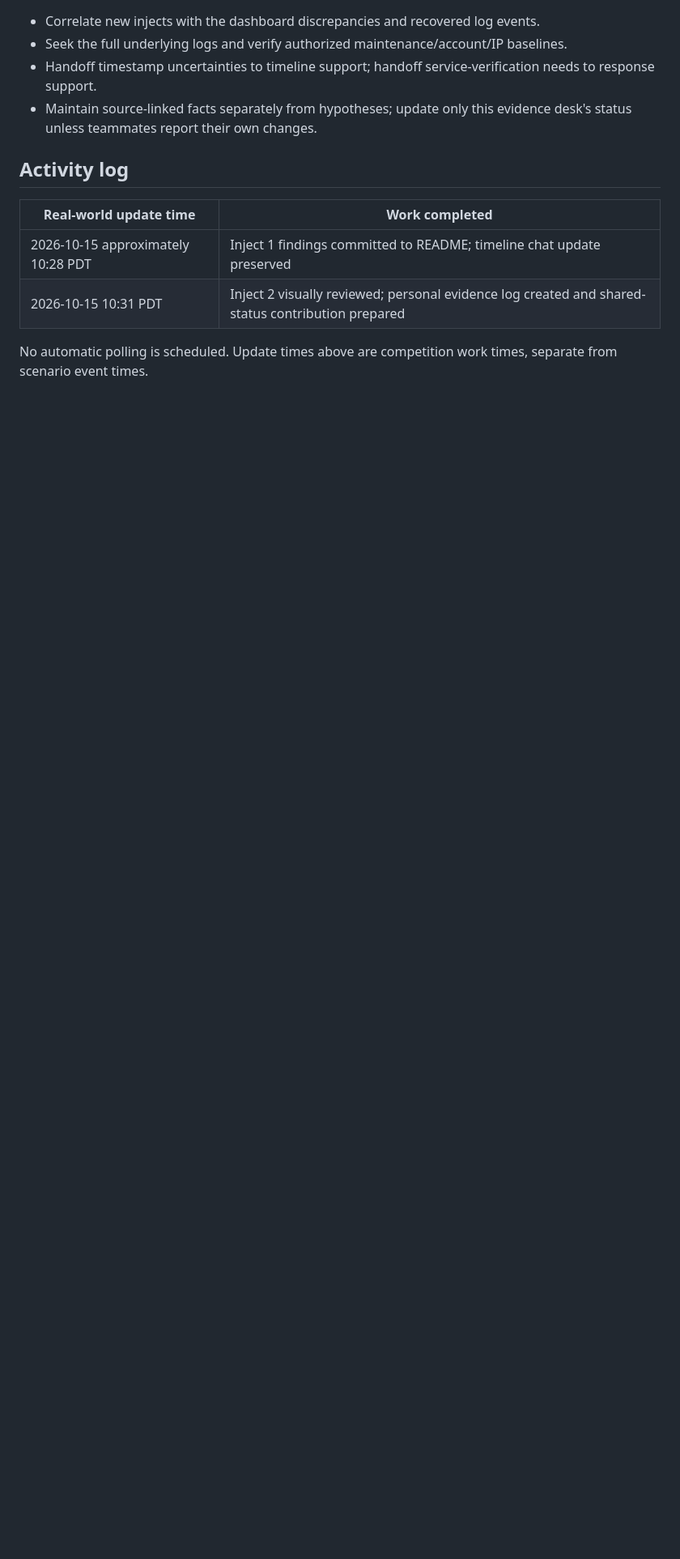
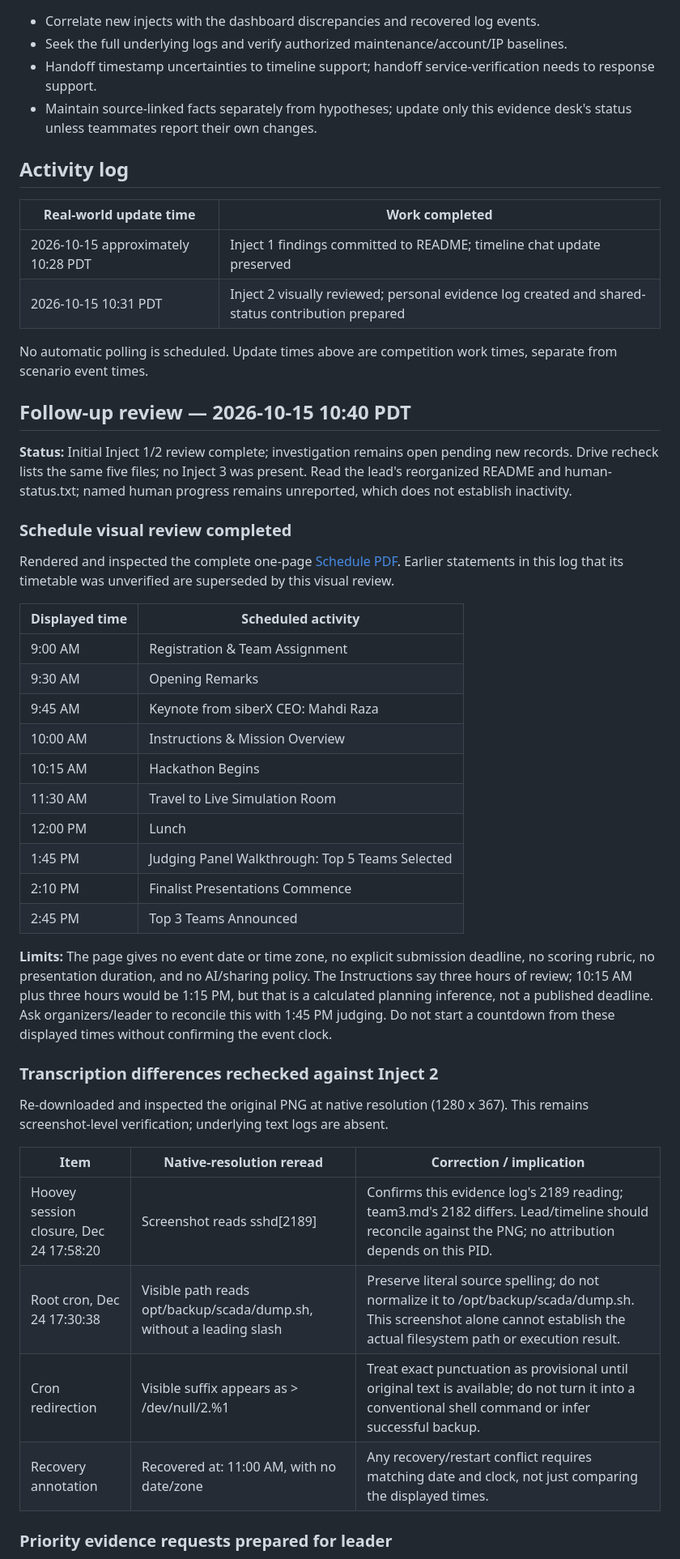
Before and after one commit to notnotnotnoone/hackathons, a Markdown page: codex-evidence-analyst.md, the part around one of its changes. Shown at 81% size. Drawn GitHub-style; blank space fills up the shorter version.

Commit message:
Evidence desk: verify schedule and recheck Inject 2 transcription differences

```diff
--- a/codex-evidence-analyst.md
+++ b/codex-evidence-analyst.md
@@ -89,3 +89,40 @@ If both sources describe the same Dec 25 and aligned clocks, the midnight login/
 | 2026-10-15 10:31 PDT | Inject 2 visually reviewed; personal evidence log created and shared-status contribution prepared |
 
 No automatic polling is scheduled. Update times above are competition work times, separate from scenario event times.
+
+## Follow-up review — 2026-10-15 10:40 PDT
+
+**Status:** Initial Inject 1/2 review complete; investigation remains open pending new records. Drive recheck lists the same five files; no Inject 3 was present. Read the lead's reorganized README and human-status.txt; named human progress remains unreported, which does not establish inactivity.
+
+### Schedule visual review completed
+
+Rendered and inspected the complete one-page [Schedule PDF](https://drive.google.com/file/d/1WC0S3vKC0HR8sd2lQq1gzcs9qh7fcjSC/view). Earlier statements in this log that its timetable was unverified are superseded by this visual review.
+
+| Displayed time | Scheduled activity |
+|---|---|
+| 9:00 AM | Registration & Team Assignment |
+| 9:30 AM | Opening Remarks |
+| 9:45 AM | Keynote from siberX CEO: Mahdi Raza |
+| 10:00 AM | Instructions & Mission Overview |
+| 10:15 AM | Hackathon Begins |
+| 11:30 AM | Travel to Live Simulation Room |
+| 12:00 PM | Lunch |
+| 1:45 PM | Judging Panel Walkthrough: Top 5 Teams Selected |
+| 2:10 PM | Finalist Presentations Commence |
+| 2:45 PM | Top 3 Teams Announced |
+
+**Limits:** The page gives no event date or time zone, no explicit submission deadline, no scoring rubric, no presentation duration, and no AI/sharing policy. The Instructions say three hours of review; 10:15 AM plus three hours would be 1:15 PM, but that is a calculated planning inference, not a published deadline. Ask organizers/leader to reconcile this with 1:45 PM judging. Do not start a countdown from these displayed times without confirming the event clock.
+
+### Transcription differences rechecked against Inject 2
+
+Re-downloaded and inspected the original PNG at native resolution (1280 x 367). This remains screenshot-level verification; underlying text logs are absent.
+
+| Item | Native-resolution reread | Correction / implication |
+|---|---|---|
+| Hoovey session closure, Dec 24 17:58:20 | Screenshot reads sshd[2189] | Confirms this evidence log's 2189 reading; team3.md's 2182 differs. Lead/timeline should reconcile against the PNG; no attribution depends on this PID. |
+| Root cron, Dec 24 17:30:38 | Visible path reads opt/backup/scada/dump.sh, without a leading slash | Preserve literal source spelling; do not normalize it to /opt/backup/scada/dump.sh. This screenshot alone cannot establish the actual filesystem path or execution result. |
+| Cron redirection | Visible suffix appears as > /dev/null/2.%1 | Treat exact punctuation as provisional until original text is available; do not turn it into a conventional shell command or infer successful backup. |
+| Recovery annotation | Recovered at: 11:00 AM, with no date/zone | Any recovery/restart conflict requires matching date and clock, not just comparing the displayed times. |
+
+### Priority evidence requests prepared for leader
+
```
Also changed, not shown: other parts of codex-evidence-analyst.md (+9 -0 lines).
